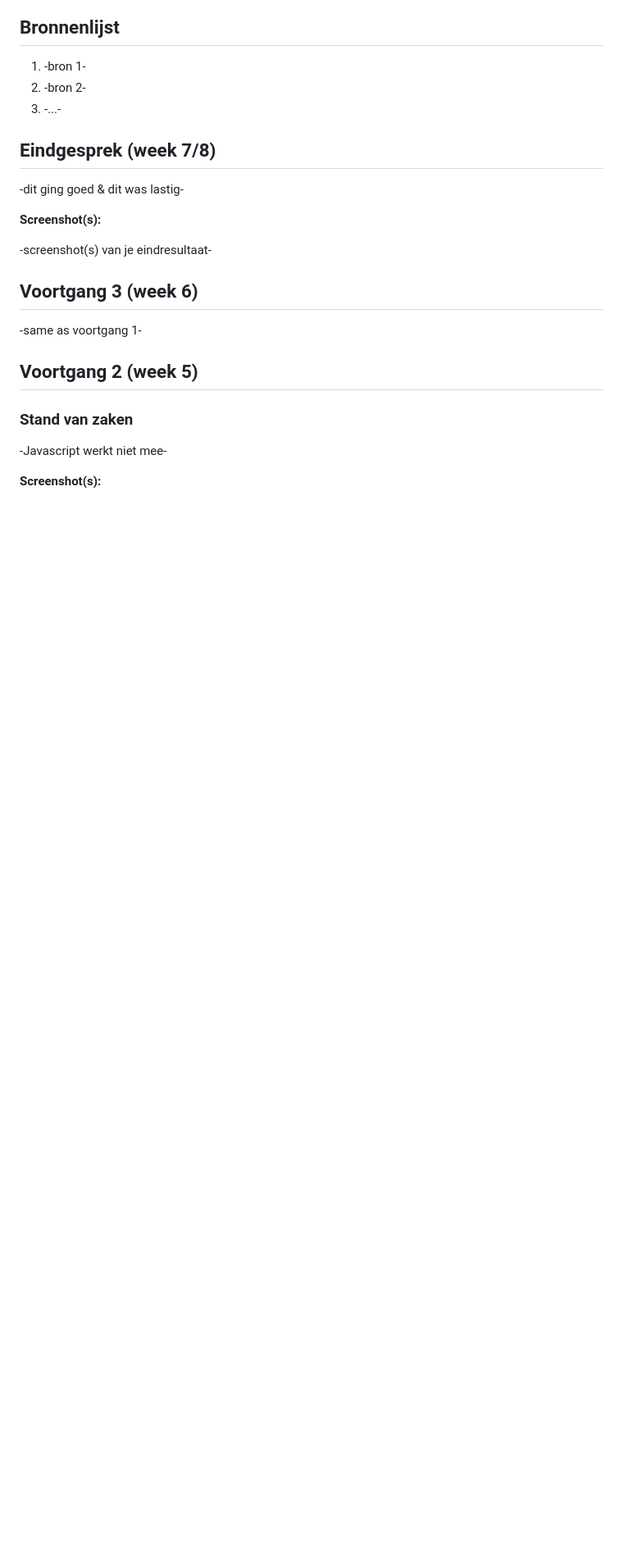
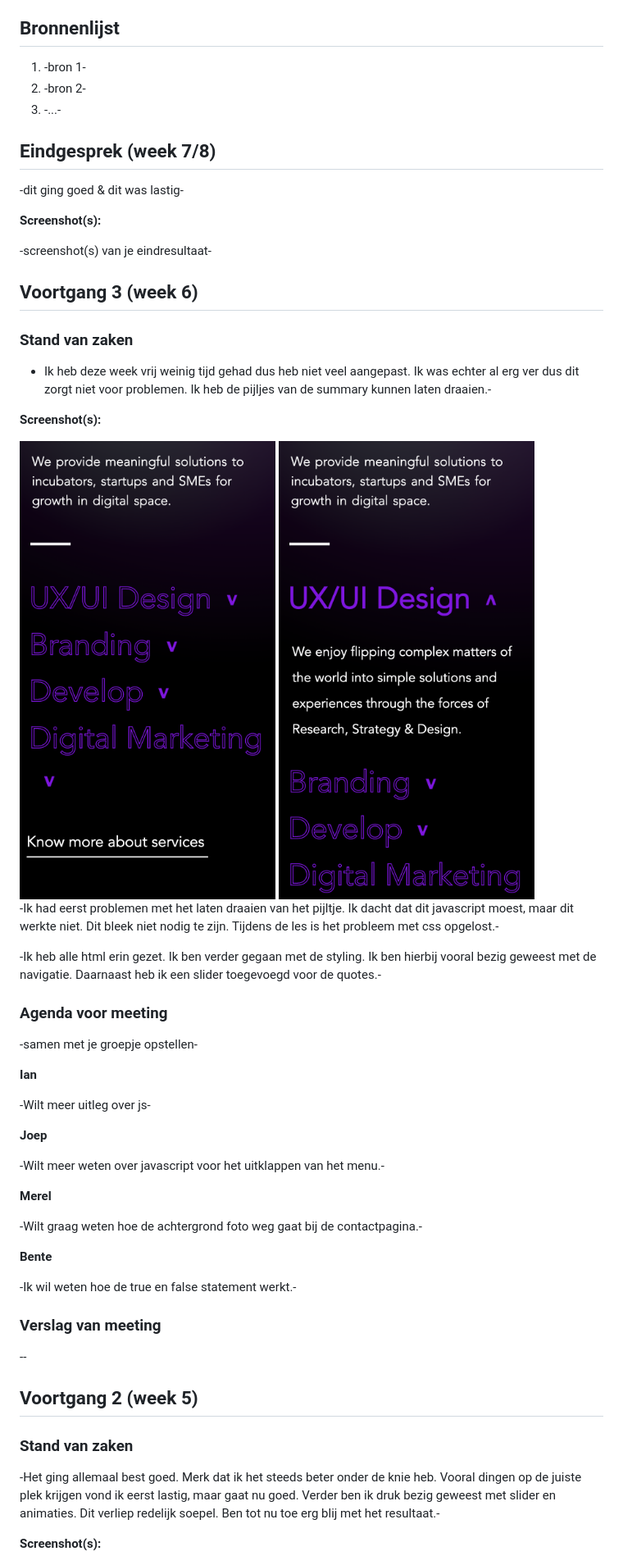
Before and after one commit to benteroelofsen/frontend, a Markdown page: readme.md, the part around one of its changes. Shown at 82% size. GitHub-like rendering; pictures changed too: images/v3-eerste.png (added), images/v3-tweede.png (added); blank space fills up the shorter version.

```diff
--- a/readme.md
+++ b/readme.md
@@ -24,7 +24,45 @@ Markdown cheat cheet: [Hulp bij het schrijven van Markdown](https://github.com/a
 
 ## Voortgang 3 (week 6)
 
--same as voortgang 1-
+### Stand van zaken
+
+- Ik heb deze week vrij weinig tijd gehad dus heb niet veel aangepast. Ik was echter al erg ver dus dit zorgt niet voor problemen. Ik heb de pijljes van de summary kunnen laten draaien.-
+
+**Screenshot(s):**
+
+<img src="images/v3-eerste.png" alt="">
+<img src="images/v3-tweede.png" alt="">
+
+
+
+-Ik had eerst problemen met het laten draaien van het pijltje. Ik dacht dat dit javascript moest, maar dit werkte niet. Dit bleek niet nodig te zijn. Tijdens de les is het probleem met css opgelost.-
+
+-Ik heb alle html erin gezet. Ik ben verder gegaan met de styling. Ik ben hierbij vooral bezig geweest met de navigatie. Daarnaast heb ik een slider toegevoegd voor de quotes.-
+
+### Agenda voor meeting
+
+-samen met je groepje opstellen-
+
+**Ian**
+
+-Wilt meer uitleg over js-
+
+**Joep**
+
+-Wilt meer weten over javascript voor het uitklappen van het menu.-
+
+**Merel**
+
+-Wilt graag weten hoe de achtergrond foto weg gaat bij de contactpagina.-
+
+**Bente**
+
+-Ik wil weten hoe de true en false statement werkt.-
+
+### Verslag van meeting
+--
+
+
 
 
 
@@ -32,7 +70,7 @@ Markdown cheat cheet: [Hulp bij het schrijven van Markdown](https://github.com/a
 
 ### Stand van zaken
 
--Javascript werkt niet mee-
+-Het ging allemaal best goed. Merk dat ik het steeds beter onder de knie heb. Vooral dingen op de juiste plek krijgen vond ik eerst lastig, maar gaat nu goed. Verder ben ik druk bezig geweest met slider en animaties. Dit verliep redelijk soepel. Ben tot nu toe erg blij met het resultaat.-
 
 **Screenshot(s):**
 
```
Also changed, not shown: other parts of readme.md (+5 -4 lines), 3 other files.
